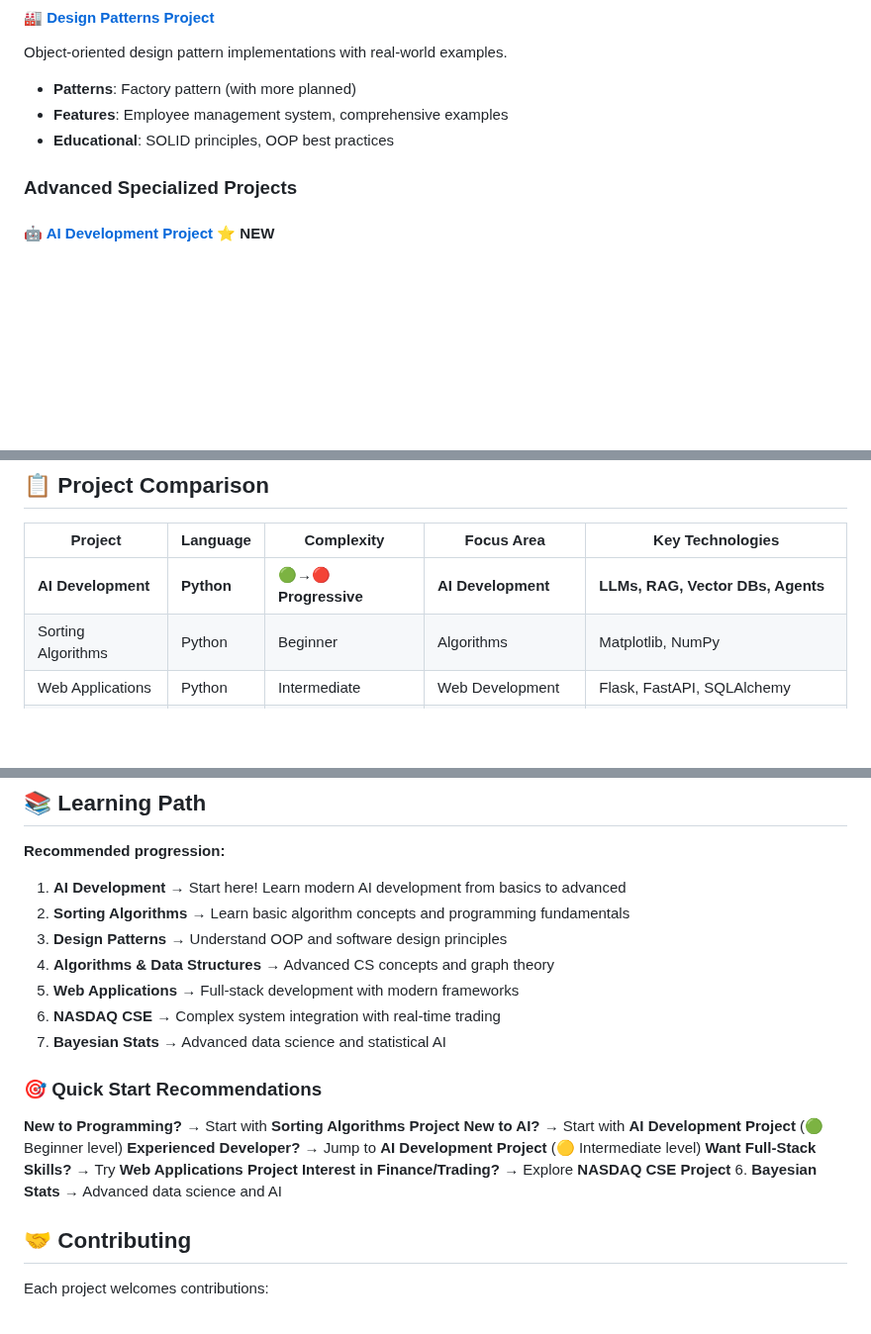
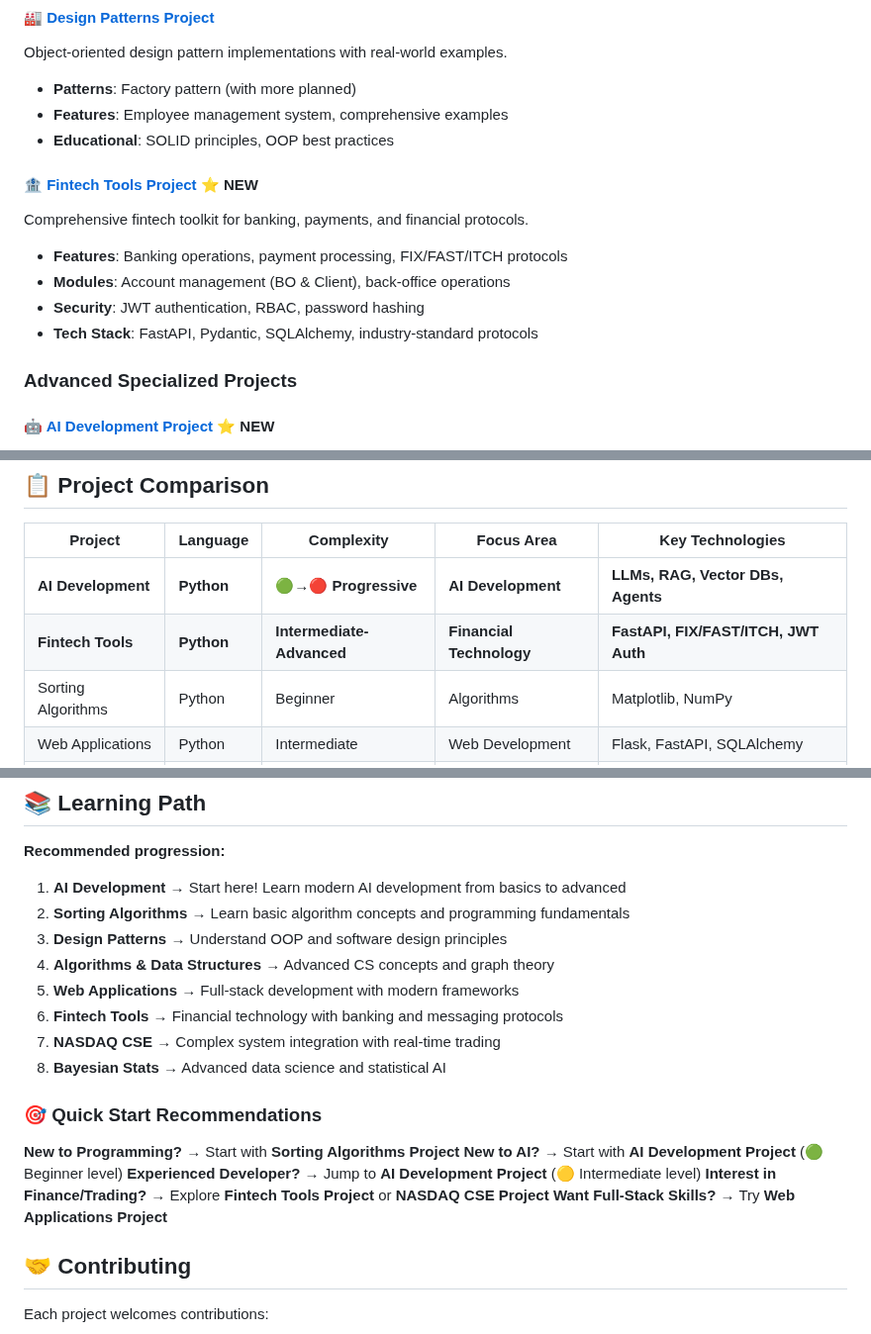
Before and after one commit to smaruf/python-ai-course, a Markdown page: README.md, 3 parts joined by grey strips. Shown at 99% size. Drawn GitHub-style; blank space fills up the shorter version.

Commit message:
Update main README to include fintech-tools project
Co-authored-by: smaruf <10070242+smaruf@users.noreply.github.com>

```diff
--- a/README.md
+++ b/README.md
@@ -64,6 +64,13 @@ Object-oriented design pattern implementations with real-world examples.
 - **Features**: Employee management system, comprehensive examples
 - **Educational**: SOLID principles, OOP best practices
 
+#### 🏦 [Fintech Tools Project](./fintech-tools/) ⭐ **NEW**
+Comprehensive fintech toolkit for banking, payments, and financial protocols.
+- **Features**: Banking operations, payment processing, FIX/FAST/ITCH protocols
+- **Modules**: Account management (BO & Client), back-office operations
+- **Security**: JWT authentication, RBAC, password hashing
+- **Tech Stack**: FastAPI, Pydantic, SQLAlchemy, industry-standard protocols
+
 ### **Advanced Specialized Projects**
 
 #### 🤖 [AI Development Project](./ai-development-project/) ⭐ **NEW**
@@ -125,6 +132,7 @@ This repository provides:
 | Project | Language | Complexity | Focus Area | Key Technologies |
 |---------|----------|------------|------------|------------------|
 | **AI Development** | **Python** | **🟢→🔴 Progressive** | **AI Development** | **LLMs, RAG, Vector DBs, Agents** |
+| **Fintech Tools** | **Python** | **Intermediate-Advanced** | **Financial Technology** | **FastAPI, FIX/FAST/ITCH, JWT Auth** |
 | Sorting Algorithms | Python | Beginner | Algorithms | Matplotlib, NumPy |
 | Web Applications | Python | Intermediate | Web Development | Flask, FastAPI, SQLAlchemy |
 | Algorithms & DS | Python | Intermediate | Computer Science | Graph theory, Academic documentation |
@@ -167,17 +175,17 @@ python -m pytest tests/ -v
 3. **Design Patterns** → Understand OOP and software design principles
 4. **Algorithms & Data Structures** → Advanced CS concepts and graph theory
 5. **Web Applications** → Full-stack development with modern frameworks
-6. **NASDAQ CSE** → Complex system integration with real-time trading
-7. **Bayesian Stats** → Advanced data science and statistical AI
+6. **Fintech Tools** → Financial technology with banking and messaging protocols
+7. **NASDAQ CSE** → Complex system integration with real-time trading
+8. **Bayesian Stats** → Advanced data science and statistical AI
 
 ### 🎯 Quick Start Recommendations
 
 **New to Programming?** → Start with **Sorting Algorithms Project**
 **New to AI?** → Start with **AI Development Project** (🟢 Beginner level)
 **Experienced Developer?** → Jump to **AI Development Project** (🟡 Intermediate level)
+**Interest in Finance/Trading?** → Explore **Fintech Tools Project** or **NASDAQ CSE Project**
 **Want Full-Stack Skills?** → Try **Web Applications Project**
-**Interest in Finance/Trading?** → Explore **NASDAQ CSE Project**
-6. **Bayesian Stats** → Advanced data science and AI
 
 ## 🤝 Contributing
 
```
